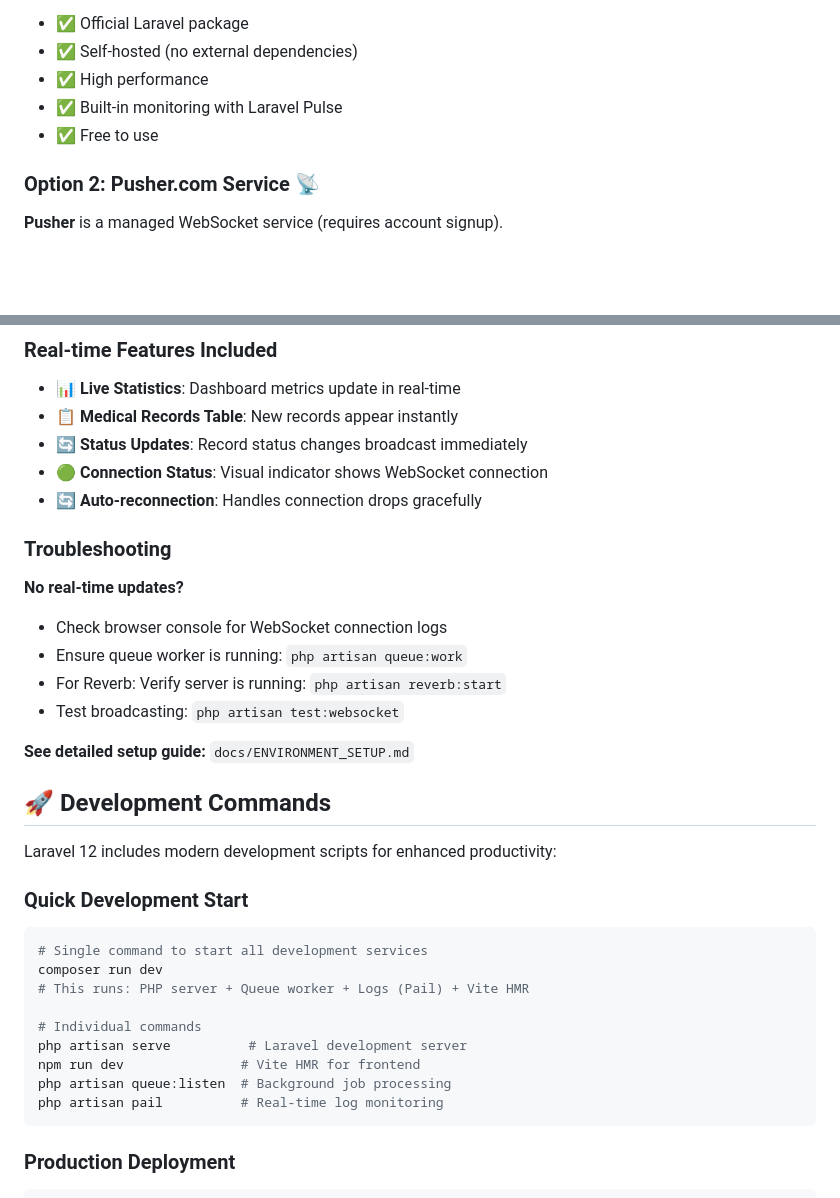
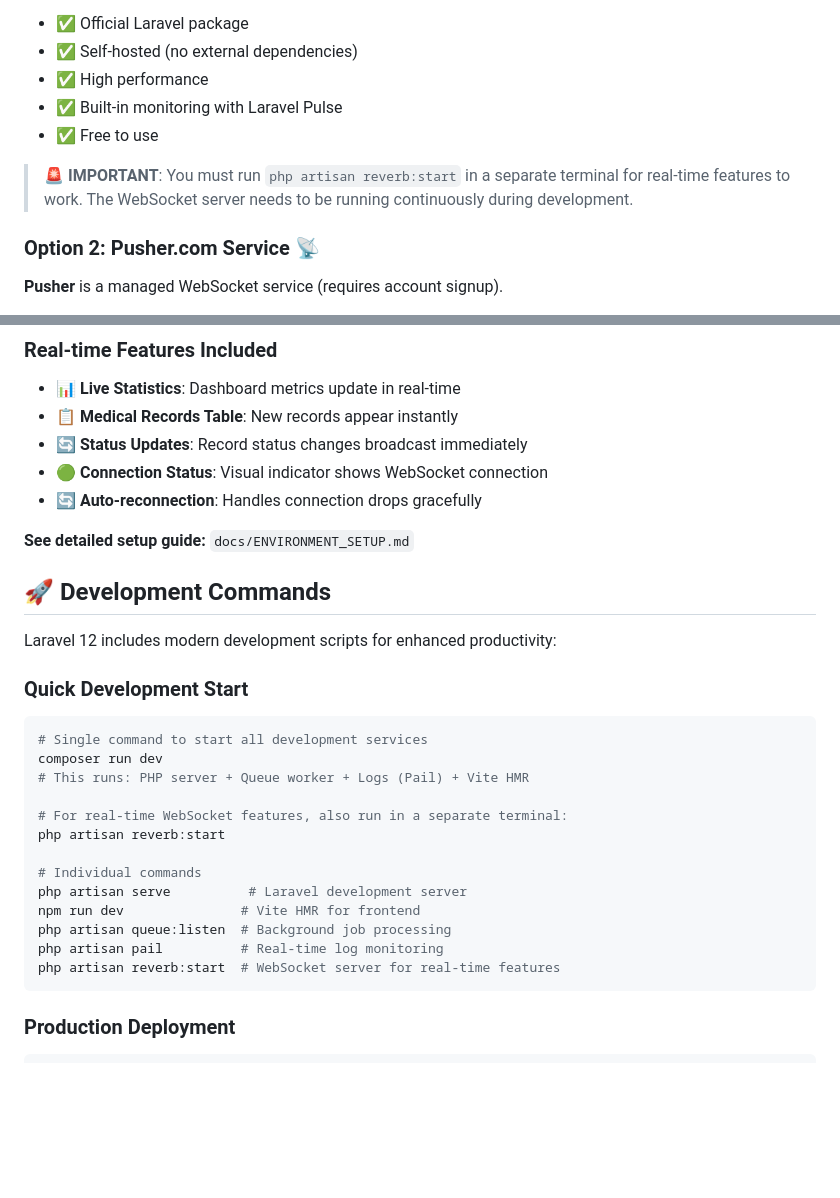
Before and after one commit to facfelipe/laravel-inertia-sample, a Markdown page: README.md, 2 parts joined by grey strips. GitHub-like rendering; blank space fills up the shorter version.

Commit message:
docs: improve WebSocket setup instructions

````diff
--- a/README.md
+++ b/README.md
@@ -215,6 +215,8 @@ php artisan queue:work
 - ✅ Built-in monitoring with Laravel Pulse
 - ✅ Free to use
 
+> **🚨 IMPORTANT**: You must run `php artisan reverb:start` in a separate terminal for real-time features to work. The WebSocket server needs to be running continuously during development.
+
 ### Option 2: Pusher.com Service 📡
 
 **Pusher** is a managed WebSocket service (requires account signup).
@@ -262,14 +264,6 @@ php artisan test:websocket --record-id=1
 - 🟢 **Connection Status**: Visual indicator shows WebSocket connection
 - 🔄 **Auto-reconnection**: Handles connection drops gracefully
 
-### Troubleshooting
-
-**No real-time updates?**
-- Check browser console for WebSocket connection logs
-- Ensure queue worker is running: `php artisan queue:work`
-- For Reverb: Verify server is running: `php artisan reverb:start`
-- Test broadcasting: `php artisan test:websocket`
-
 **See detailed setup guide:** `docs/ENVIRONMENT_SETUP.md`
 
 ## 🚀 Development Commands
@@ -282,11 +276,15 @@ Laravel 12 includes modern development scripts for enhanced productivity:
 composer run dev
 # This runs: PHP server + Queue worker + Logs (Pail) + Vite HMR
 
+# For real-time WebSocket features, also run in a separate terminal:
+php artisan reverb:start
+
 # Individual commands
 php artisan serve          # Laravel development server
 npm run dev               # Vite HMR for frontend
 php artisan queue:listen  # Background job processing
 php artisan pail          # Real-time log monitoring
+php artisan reverb:start  # WebSocket server for real-time features
 ```
 
 ### Production Deployment
````
